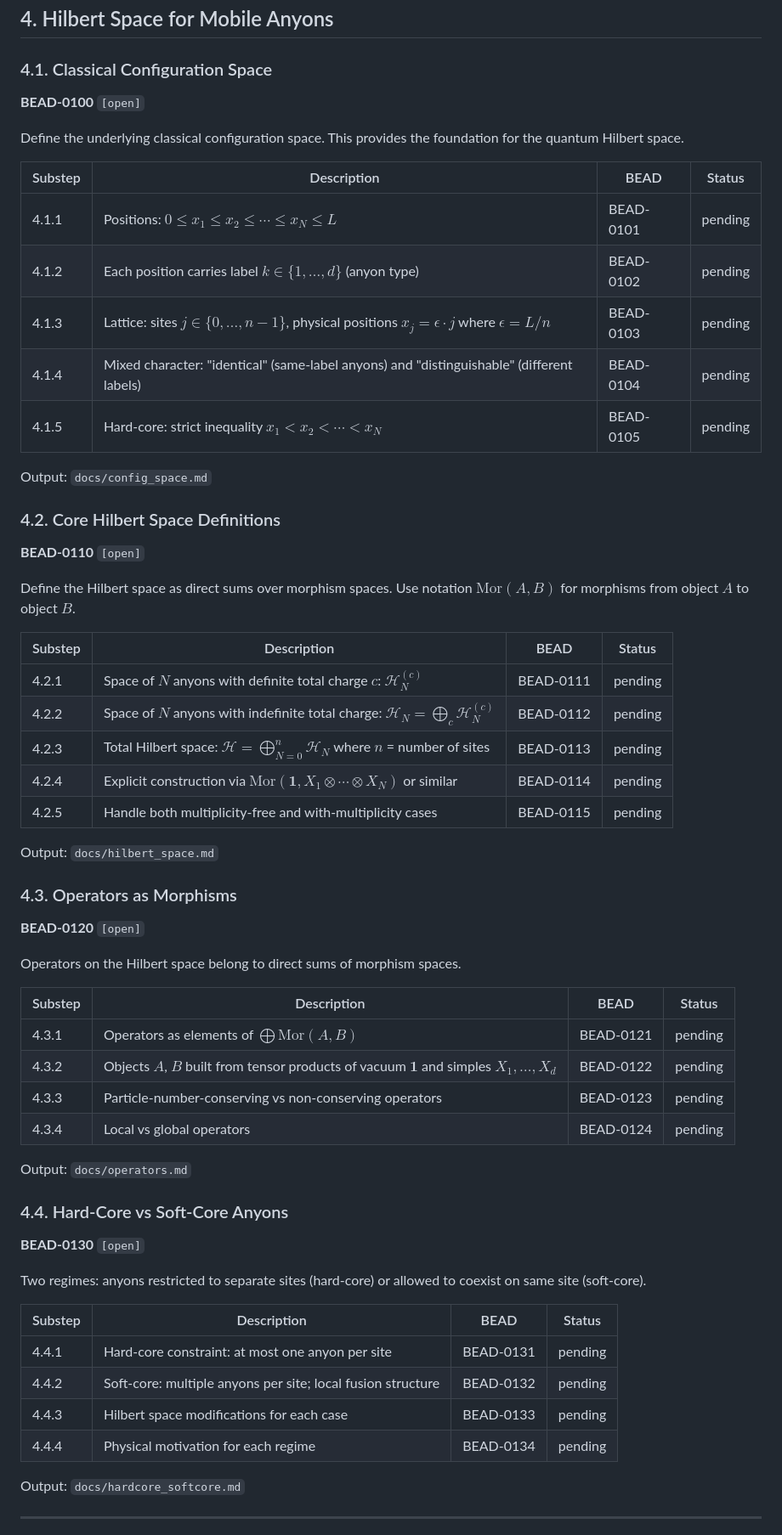
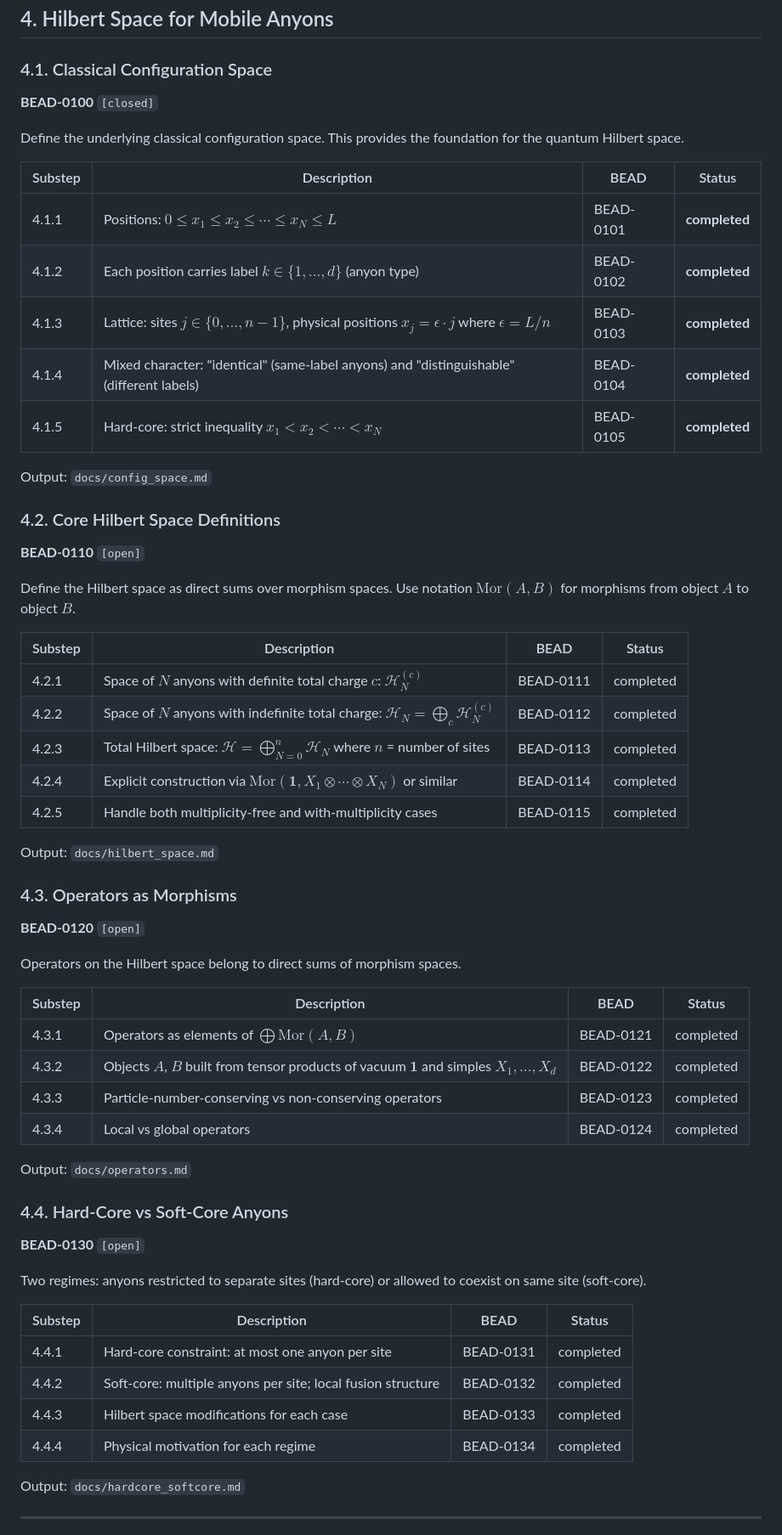
Before and after one commit to tobiasosborne/microscopic-mobile-anyons, a Markdown page: research_plan.md, the part around the change printed below. Shown: that part at 85% size. Rendered like a GitHub page.

Commit message:
chore: update research_plan.md to reflect completed tasks

```diff
--- a/research_plan.md
+++ b/research_plan.md
@@ -193,17 +193,17 @@ Output: `docs/diagrammatic_calculus.md`
 
 ### 4.1. Classical Configuration Space
 
-**BEAD-0100** `[open]`
+**BEAD-0100** `[closed]`
 
 Define the underlying classical configuration space. This provides the foundation for the quantum Hilbert space.
 
 | Substep | Description | BEAD | Status |
 |---------|-------------|------|--------|
-| 4.1.1 | Positions: $0 \leq x_1 \leq x_2 \leq \cdots \leq x_N \leq L$ | BEAD-0101 | pending |
-| 4.1.2 | Each position carries label $k \in \{1, \ldots, d\}$ (anyon type) | BEAD-0102 | pending |
-| 4.1.3 | Lattice: sites $j \in \{0, \ldots, n-1\}$, physical positions $x_j = \epsilon \cdot j$ where $\epsilon = L/n$ | BEAD-0103 | pending |
-| 4.1.4 | Mixed character: "identical" (same-label anyons) and "distinguishable" (different labels) | BEAD-0104 | pending |
-| 4.1.5 | Hard-core: strict inequality $x_1 < x_2 < \cdots < x_N$ | BEAD-0105 | pending |
+| 4.1.1 | Positions: $0 \leq x_1 \leq x_2 \leq \cdots \leq x_N \leq L$ | BEAD-0101 | **completed** |
+| 4.1.2 | Each position carries label $k \in \{1, \ldots, d\}$ (anyon type) | BEAD-0102 | **completed** |
+| 4.1.3 | Lattice: sites $j \in \{0, \ldots, n-1\}$, physical positions $x_j = \epsilon \cdot j$ where $\epsilon = L/n$ | BEAD-0103 | **completed** |
+| 4.1.4 | Mixed character: "identical" (same-label anyons) and "distinguishable" (different labels) | BEAD-0104 | **completed** |
+| 4.1.5 | Hard-core: strict inequality $x_1 < x_2 < \cdots < x_N$ | BEAD-0105 | **completed** |
 
 Output: `docs/config_space.md`
 
@@ -215,11 +215,11 @@ Define the Hilbert space as direct sums over morphism spaces. Use notation $\mat
 
 | Substep | Description | BEAD | Status |
 |---------|-------------|------|--------|
-| 4.2.1 | Space of $N$ anyons with definite total charge $c$: $\mathcal{H}_N^{(c)}$ | BEAD-0111 | pending |
-| 4.2.2 | Space of $N$ anyons with indefinite total charge: $\mathcal{H}_N = \bigoplus_c \mathcal{H}_N^{(c)}$ | BEAD-0112 | pending |
-| 4.2.3 | Total Hilbert space: $\mathcal{H} = \bigoplus_{N=0}^{n} \mathcal{H}_N$ where $n$ = number of sites | BEAD-0113 | pending |
-| 4.2.4 | Explicit construction via $\mathrm{Mor}(\mathbf{1}, X_1 \otimes \cdots \otimes X_N)$ or similar | BEAD-0114 | pending |
-| 4.2.5 | Handle both multiplicity-free and with-multiplicity cases | BEAD-0115 | pending |
+| 4.2.1 | Space of $N$ anyons with definite total charge $c$: $\mathcal{H}_N^{(c)}$ | BEAD-0111 | completed |
+| 4.2.2 | Space of $N$ anyons with indefinite total charge: $\mathcal{H}_N = \bigoplus_c \mathcal{H}_N^{(c)}$ | BEAD-0112 | completed |
+| 4.2.3 | Total Hilbert space: $\mathcal{H} = \bigoplus_{N=0}^{n} \mathcal{H}_N$ where $n$ = number of sites | BEAD-0113 | completed |
+| 4.2.4 | Explicit construction via $\mathrm{Mor}(\mathbf{1}, X_1 \otimes \cdots \otimes X_N)$ or similar | BEAD-0114 | completed |
+| 4.2.5 | Handle both multiplicity-free and with-multiplicity cases | BEAD-0115 | completed |
 
 Output: `docs/hilbert_space.md`
 
@@ -231,10 +231,10 @@ Operators on the Hilbert space belong to direct sums of morphism spaces.
 
 | Substep | Description | BEAD | Status |
 |---------|-------------|------|--------|
-| 4.3.1 | Operators as elements of $\bigoplus \mathrm{Mor}(A, B)$ | BEAD-0121 | pending |
-| 4.3.2 | Objects $A$, $B$ built from tensor products of vacuum $\mathbf{1}$ and simples $X_1, \ldots, X_d$ | BEAD-0122 | pending |
-| 4.3.3 | Particle-number-conserving vs non-conserving operators | BEAD-0123 | pending |
-| 4.3.4 | Local vs global operators | BEAD-0124 | pending |
+| 4.3.1 | Operators as elements of $\bigoplus \mathrm{Mor}(A, B)$ | BEAD-0121 | completed |
+| 4.3.2 | Objects $A$, $B$ built from tensor products of vacuum $\mathbf{1}$ and simples $X_1, \ldots, X_d$ | BEAD-0122 | completed |
+| 4.3.3 | Particle-number-conserving vs non-conserving operators | BEAD-0123 | completed |
+| 4.3.4 | Local vs global operators | BEAD-0124 | completed |
 
 Output: `docs/operators.md`
 
@@ -246,10 +246,10 @@ Two regimes: anyons restricted to separate sites (hard-core) or allowed to coexi
 
 | Substep | Description | BEAD | Status |
 |---------|-------------|------|--------|
-| 4.4.1 | Hard-core constraint: at most one anyon per site | BEAD-0131 | pending |
-| 4.4.2 | Soft-core: multiple anyons per site; local fusion structure | BEAD-0132 | pending |
-| 4.4.3 | Hilbert space modifications for each case | BEAD-0133 | pending |
-| 4.4.4 | Physical motivation for each regime | BEAD-0134 | pending |
+| 4.4.1 | Hard-core constraint: at most one anyon per site | BEAD-0131 | completed |
+| 4.4.2 | Soft-core: multiple anyons per site; local fusion structure | BEAD-0132 | completed |
+| 4.4.3 | Hilbert space modifications for each case | BEAD-0133 | completed |
+| 4.4.4 | Physical motivation for each regime | BEAD-0134 | completed |
 
 Output: `docs/hardcore_softcore.md`
 
```
Also changed, not shown: other parts of research_plan.md (+15 -15 lines).
